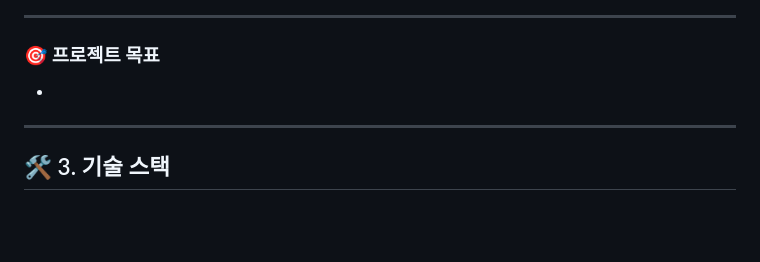
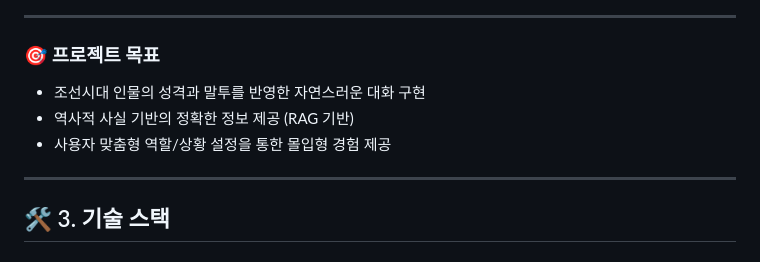
Before and after one commit to SKNETWORKS-FAMILY-AICAMP/SKN24-4th-1Team, a Markdown page: README.md, the part around the change. Drawn GitHub-style; blank space fills up the shorter version.

```diff
--- a/README.md
+++ b/README.md
@@ -70,8 +70,9 @@ https://contents.history.go.kr/front/hm/view.do?levelId=hm_074_0050
 ---
 
 ### 🎯 프로젝트 목표
-
--
+- 조선시대 인물의 성격과 말투를 반영한 자연스러운 대화 구현
+- 역사적 사실 기반의 정확한 정보 제공 (RAG 기반)
+- 사용자 맞춤형 역할/상황 설정을 통한 몰입형 경험 제공
 
 ---
 
```
